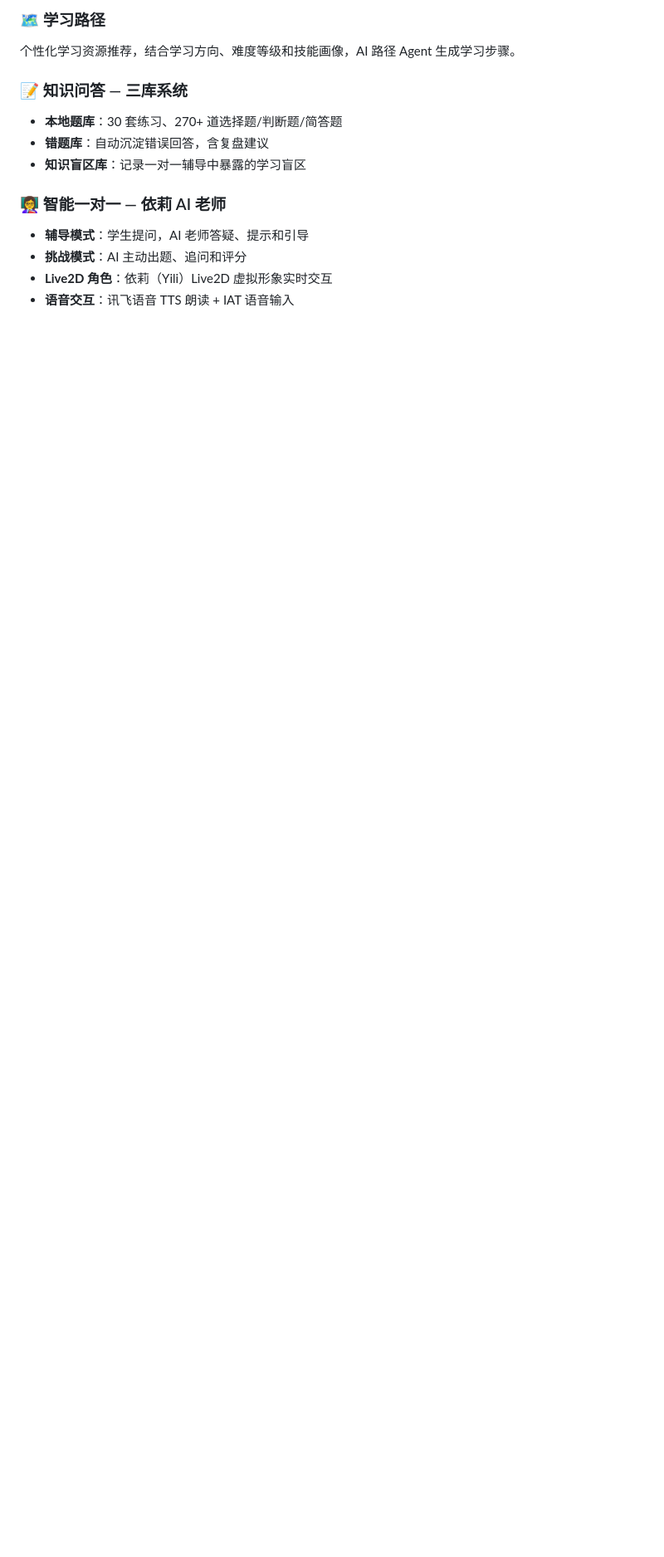
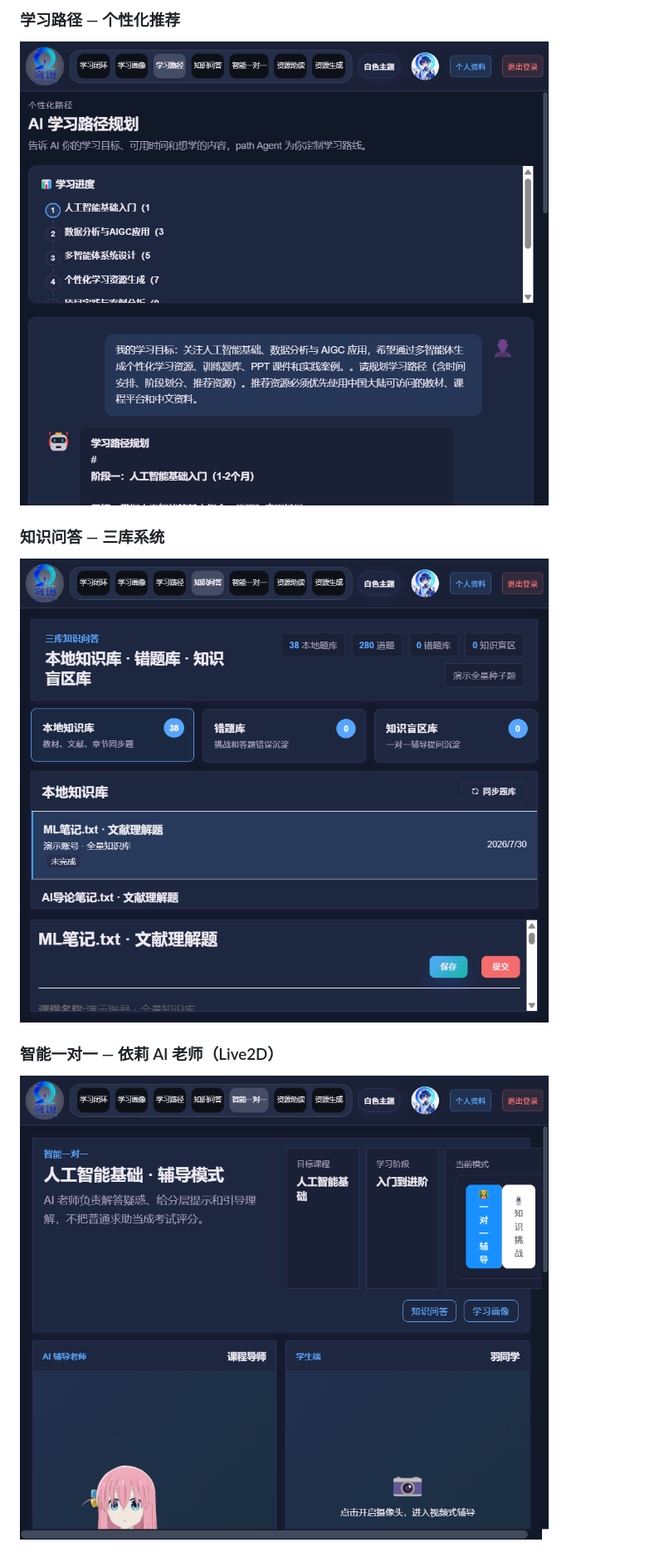
Before and after one commit to jingyu-cyber/Cosmora, a Markdown page: README.md, the part around one of its changes. Shown at 83% size. Drawn GitHub-style; blank space fills up the shorter version.

```diff
--- a/README.md
+++ b/README.md
@@ -26,15 +25,10 @@ AI 能力状态一目了然，展示 4/4 项讯飞服务已配置，五步学习
 
-### 🗺️ 学习路径
-个性化学习资源推荐，结合学习方向、难度等级和技能画像，AI 路径 Agent 生成学习步骤。
+### 学习路径 — 个性化推荐
+![Learning Path](cosmora_path.png)
 
-### 📝 知识问答 — 三库系统
-- **本地题库**：30 套练习、270+ 道选择题/判断题/简答题
-- **错题库**：自动沉淀错误回答，含复盘建议
-- **知识盲区库**：记录一对一辅导中暴露的学习盲区
+### 知识问答 — 三库系统
+![Knowledge Quiz](cosmora_quiz.png)
 
-### 👩‍🏫 智能一对一 — 依莉 AI 老师
-- **辅导模式**：学生提问，AI 老师答疑、提示和引导
-- **挑战模式**：AI 主动出题、追问和评分
-- **Live2D 角色**：依莉（Yili）Live2D 虚拟形象实时交互
-- **语音交互**：讯飞语音 TTS 朗读 + IAT 语音输入
+### 智能一对一 — 依莉 AI 老师（Live2D）
+![AI Tutor](cosmora_tutor.png)
 
```
Also changed, not shown: other parts of README.md (+55 -114 lines).
